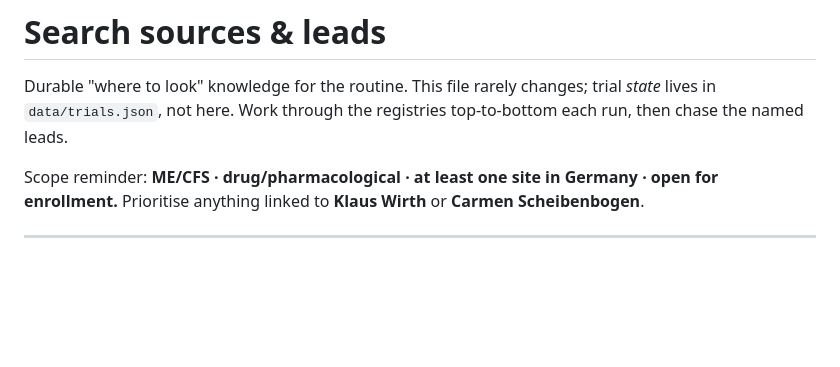
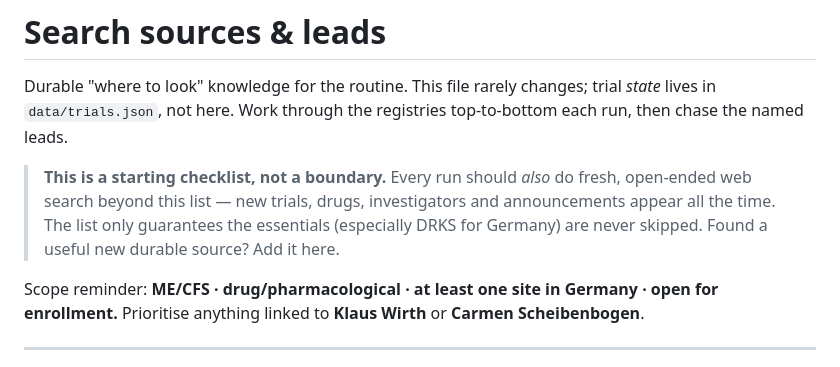
Before and after one commit to jbkze/ME-CFS-Trials, a Markdown page: sources/search-sources.md, the part around the change. GitHub-like rendering; blank space fills up the shorter version.

```diff
--- a/sources/search-sources.md
+++ b/sources/search-sources.md
@@ -3,6 +3,12 @@
 Durable "where to look" knowledge for the routine. This file rarely changes;
 trial *state* lives in `data/trials.json`, not here. Work through the registries
 top-to-bottom each run, then chase the named leads.
+
+> **This is a starting checklist, not a boundary.** Every run should *also* do
+> fresh, open-ended web search beyond this list — new trials, drugs,
+> investigators and announcements appear all the time. The list only guarantees
+> the essentials (especially DRKS for Germany) are never skipped. Found a useful
+> new durable source? Add it here.
 
 Scope reminder: **ME/CFS · drug/pharmacological · at least one site in Germany ·
 open for enrollment.** Prioritise anything linked to **Klaus Wirth** or
```
Also changed, not shown: ROUTINE.md (+5 -0 lines).
